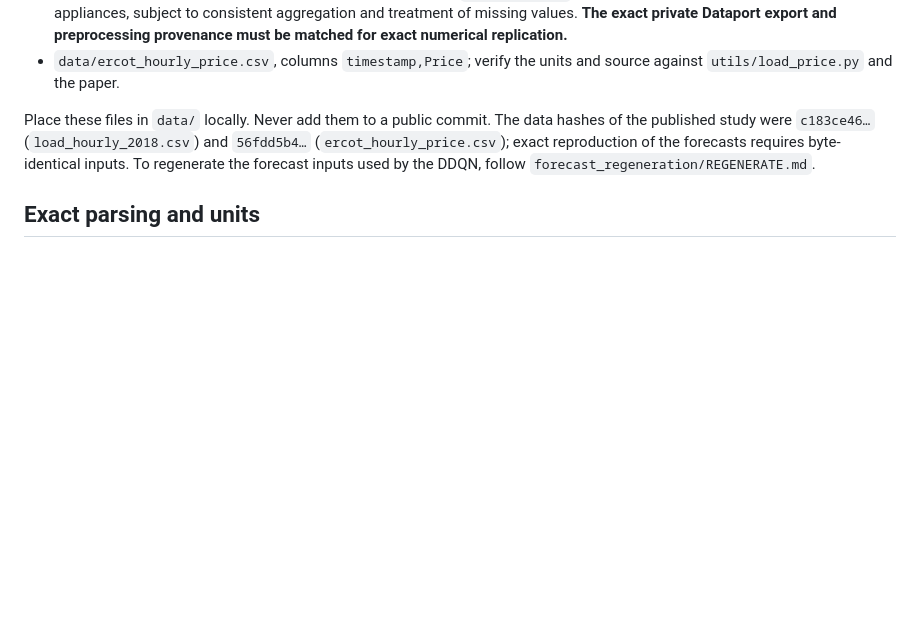
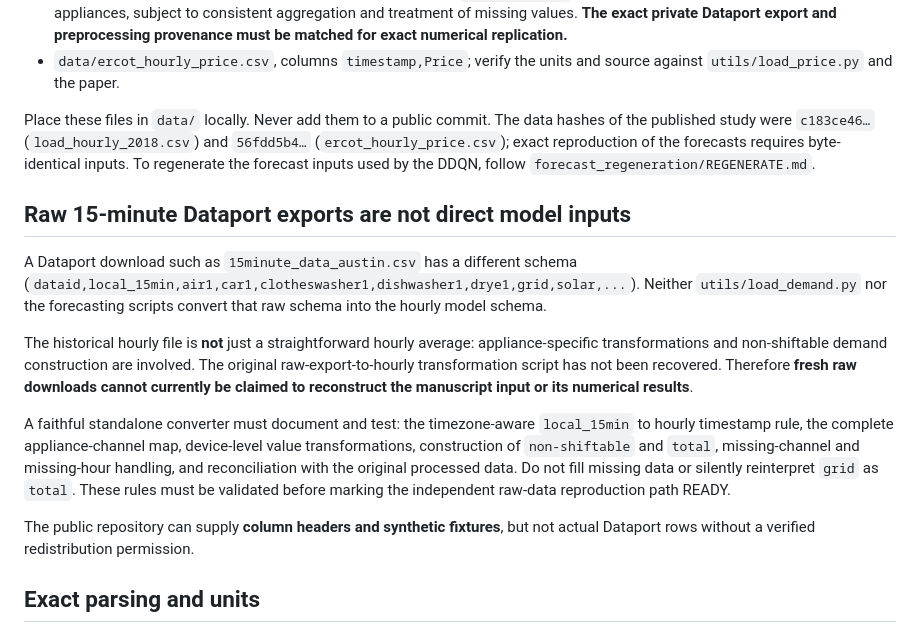
Before and after one commit to ShafaghAPashaki/CADR-Residential-Incentive-Based-Demand-Response, a Markdown page: data/README.md, the part around the change. Rendered like a GitHub page; blank space fills up the shorter version.

Commit message:
Document raw Dataport conversion gap and non-redistribution boundary

```diff
--- a/data/README.md
+++ b/data/README.md
@@ -9,6 +9,30 @@ The frozen configurations expect two local, untracked files:
 
 Place these files in `data/` locally. Never add them to a public commit. The data hashes of the published study were `c183ce46…` (`load_hourly_2018.csv`) and `56fdd5b4…` (`ercot_hourly_price.csv`); exact reproduction of the forecasts requires byte-identical inputs. To regenerate the forecast inputs used by the DDQN, follow `forecast_regeneration/REGENERATE.md`.
 
+## Raw 15-minute Dataport exports are not direct model inputs
+
+A Dataport download such as `15minute_data_austin.csv` has a different schema
+(`dataid,local_15min,air1,car1,clotheswasher1,dishwasher1,drye1,grid,solar,...`).
+Neither `utils/load_demand.py` nor the forecasting scripts convert that raw
+schema into the hourly model schema.
+
+The historical hourly file is **not** just a straightforward hourly average:
+appliance-specific transformations and non-shiftable demand construction
+are involved. The original raw-export-to-hourly transformation script has not
+been recovered. Therefore **fresh raw downloads cannot currently be claimed
+to reconstruct the manuscript input or its numerical results**.
+
+A faithful standalone converter must document and test: the timezone-aware
+`local_15min` to hourly timestamp rule, the complete appliance-channel map,
+device-level value transformations, construction of `non-shiftable` and
+`total`, missing-channel and missing-hour handling, and reconciliation with
+the original processed data. Do not fill missing data or silently reinterpret
+`grid` as `total`. These rules must be validated before marking the
+independent raw-data reproduction path READY.
+
+The public repository can supply **column headers and synthetic fixtures**,
+but not actual Dataport rows without a verified redistribution permission.
+
 ## Exact parsing and units
 
 - Residential `time`: strictly `dd/mm/yyyy HH:MM` (the loader uses `%d/%m/%Y %H:%M`); one row per house per hour.
```
